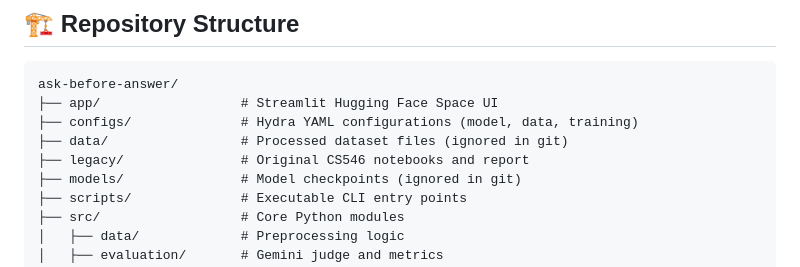
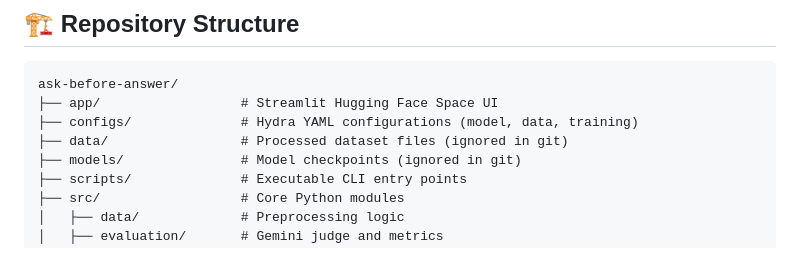
Before and after one commit to chrisjcc/ask-before-answer, a Markdown page: README.md, the part around the change. Drawn GitHub-style.

Commit message:
Remove directory

```diff
--- a/README.md
+++ b/README.md
@@ -124,7 +124,6 @@ ask-before-answer/
 ├── app/                  # Streamlit Hugging Face Space UI
 ├── configs/              # Hydra YAML configurations (model, data, training)
 ├── data/                 # Processed dataset files (ignored in git)
-├── legacy/               # Original CS546 notebooks and report
 ├── models/               # Model checkpoints (ignored in git)
 ├── scripts/              # Executable CLI entry points
 ├── src/                  # Core Python modules
```
